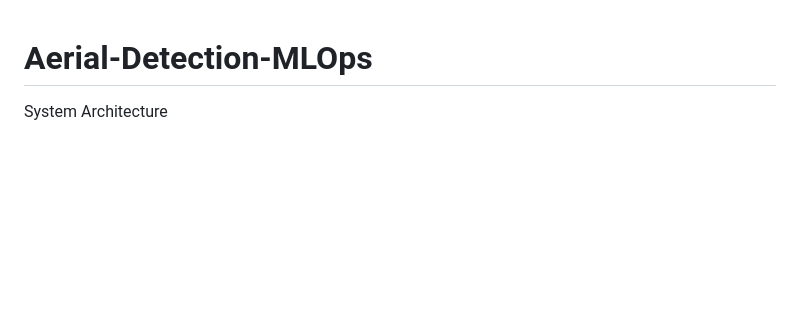
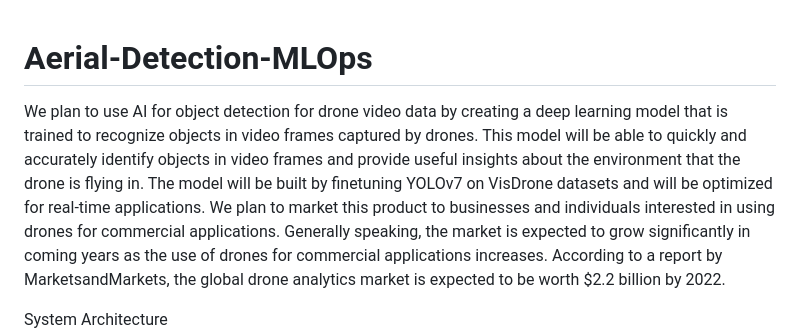
Before and after one commit to dnautiyal/aerial-object-detection, a Markdown page: README.md, the part around the change. Drawn GitHub-style; blank space fills up the shorter version.

```diff
--- a/README.md
+++ b/README.md
@@ -1,4 +1,7 @@
 # Aerial-Detection-MLOps
+We plan to use AI for object detection for drone video data by creating a deep learning model that is trained to recognize objects in video frames captured by drones. This model will be able to quickly and accurately identify objects in video frames and provide useful insights about the environment that the drone is flying in. The model will be built by finetuning YOLOv7 on VisDrone datasets and will be optimized for real-time applications. We plan to market this product to businesses and individuals interested in using drones for commercial applications. Generally speaking, the market is expected to grow significantly in coming years as the use of drones for commercial applications increases. According to a report by MarketsandMarkets, the global drone analytics market is expected to be worth $2.2 billion by 2022.
+
+
 System Architecture
 ![AerialDetectionArchitecture Image](AerialDetectionArchitecture.png)
 
```
